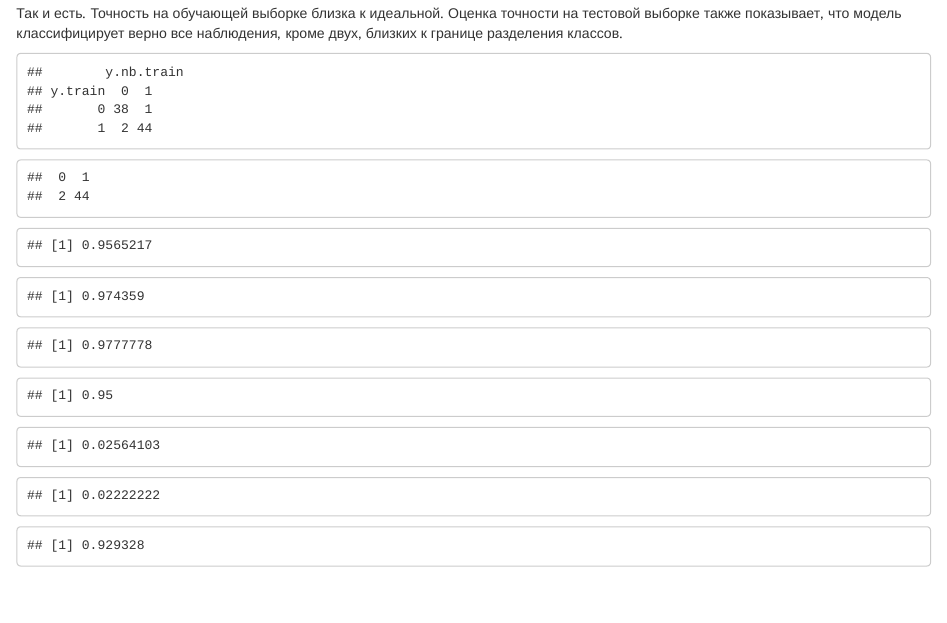
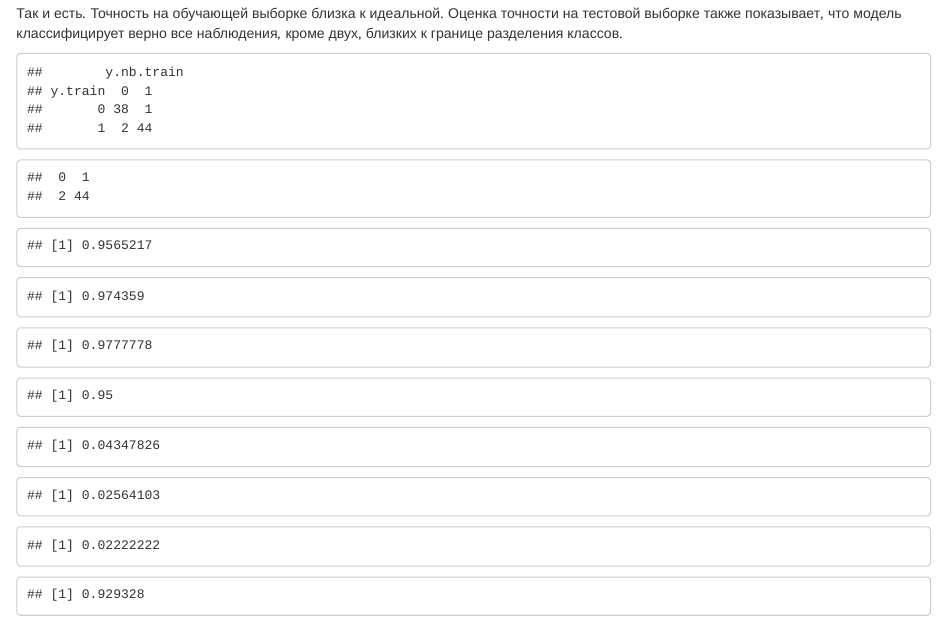
Before and after one commit to Shamerael/R-Language, an R Markdown document (Labs 2021/exx2/exx2.Rmd): the page in a window 1100 px wide, from 4940 px down. Rendered offline with R 4.5, knitr and Pandoc, with nearby package versions; drawn as R Markdown's standard HTML page in place of the format the file asks for; some code elsewhere in the file could not run offline.

Commit message:
Update exx2.Rmd

```diff
--- a/Labs 2021/exx2/exx2.Rmd
+++ b/Labs 2021/exx2/exx2.Rmd
@@ -431,6 +431,7 @@ NPV
 
 #расчет доли ложноотрицательных исходов
 FNR <- 1 - TRP
+FNR
 
 #расчет доли ложных срабатываний
 FPR <- 1 - SPC
```
